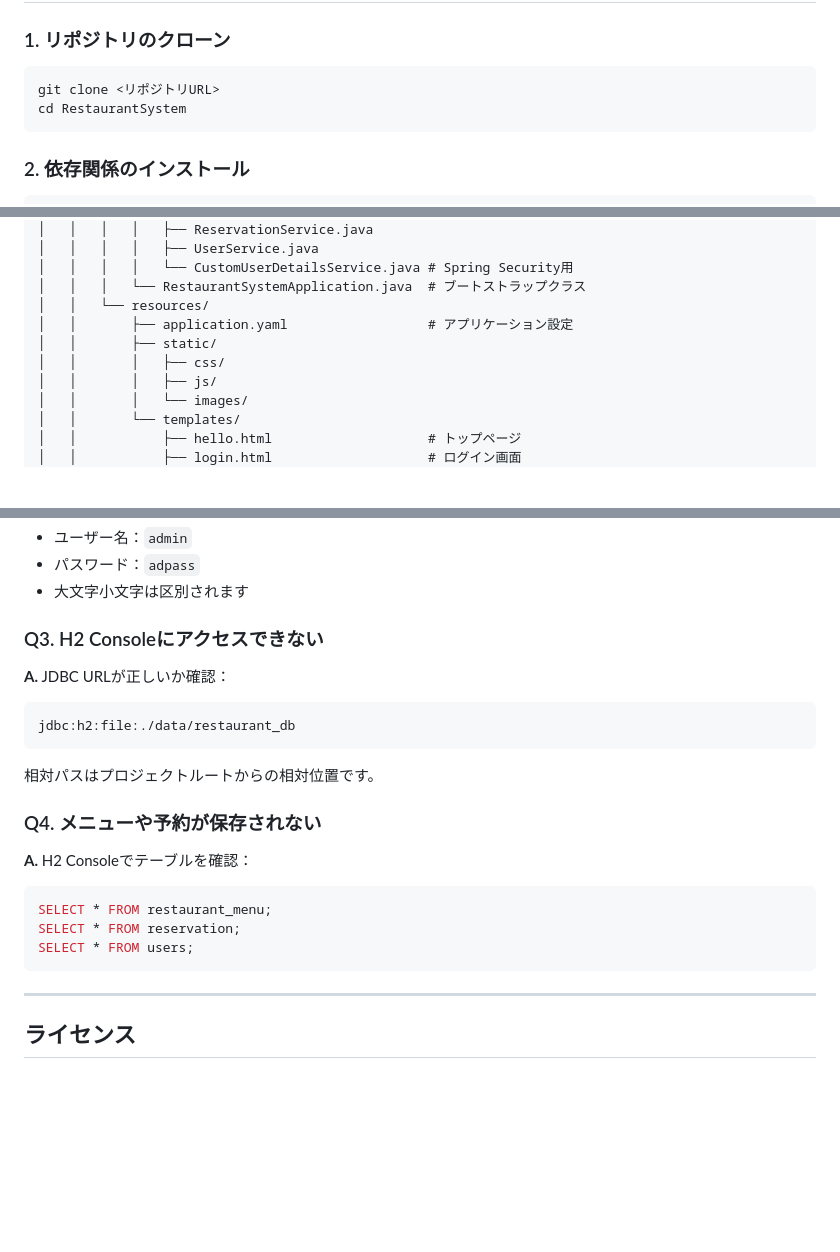
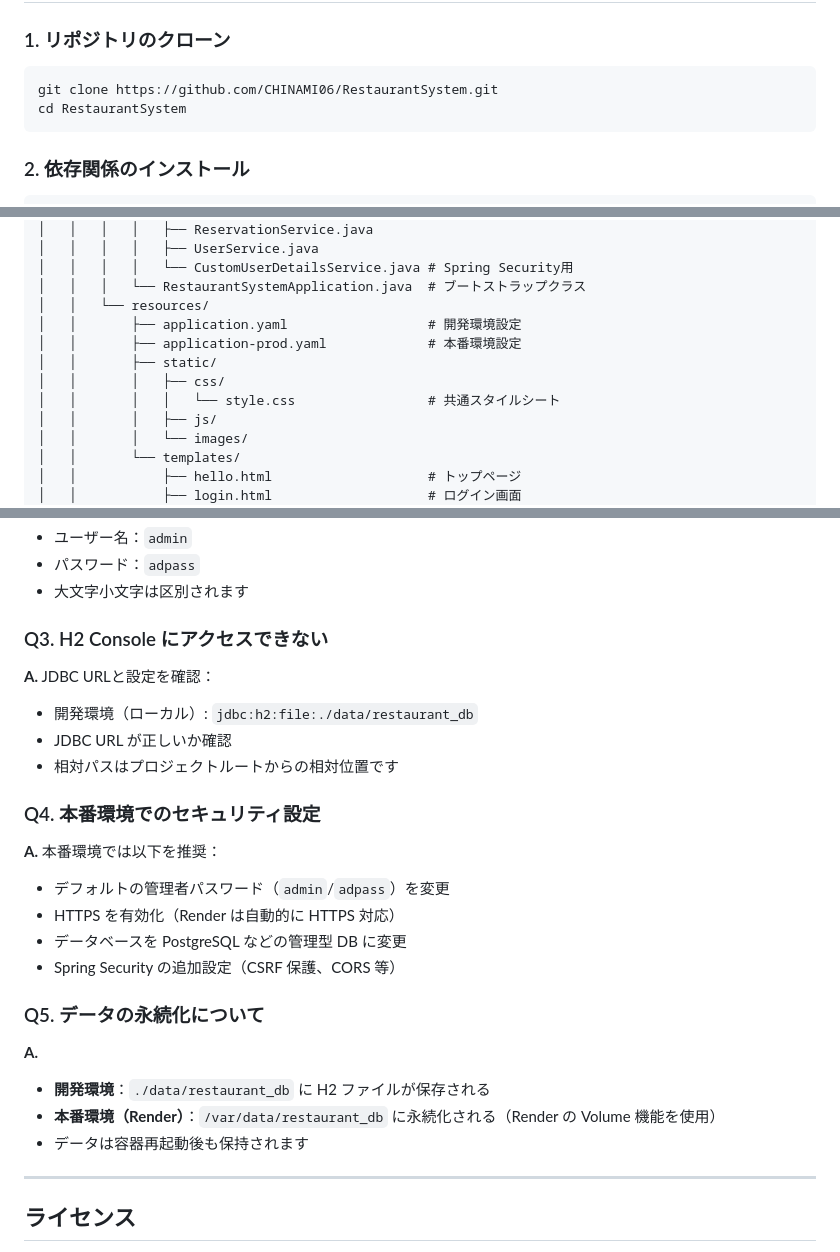
Before and after one commit to CHINAMI06/RestaurantSystem, a Markdown page: README.md, 3 parts joined by grey strips. GitHub-like rendering; blank space fills up the shorter version.

````diff
--- a/README.md
+++ b/README.md
@@ -26,7 +37,7 @@ Java + Spring Bootで構築した、飲食店向けの予約・メニュー管
 ### 1. リポジトリのクローン
 
 ```bash
-git clone <リポジトリURL>
+git clone https://github.com/CHINAMI06/RestaurantSystem.git
 cd RestaurantSystem
 ```
 
@@ -138,9 +149,11 @@ RestaurantSystem/
 │   │   │   │   └── CustomUserDetailsService.java # Spring Security用
 │   │   │   └── RestaurantSystemApplication.java  # ブートストラップクラス
 │   │   └── resources/
-│   │       ├── application.yaml                  # アプリケーション設定
+│   │       ├── application.yaml                  # 開発環境設定
+│   │       ├── application-prod.yaml             # 本番環境設定
 │   │       ├── static/
 │   │       │   ├── css/
+│   │       │   │   └── style.css                 # 共通スタイルシート
 │   │       │   ├── js/
 │   │       │   └── images/
 │   │       └── templates/
@@ -202,22 +244,27 @@ RestaurantSystem/
 - パスワード：`adpass`
 - 大文字小文字は区別されます
 
-### Q3. H2 Consoleにアクセスできない
+### Q3. H2 Console にアクセスできない
 
-**A.** JDBC URLが正しいか確認：
-```
-jdbc:h2:file:./data/restaurant_db
-```
-相対パスはプロジェクトルートからの相対位置です。
+**A.** JDBC URLと設定を確認：
+- 開発環境（ローカル）: `jdbc:h2:file:./data/restaurant_db`
+- JDBC URL が正しいか確認
+- 相対パスはプロジェクトルートからの相対位置です
 
-### Q4. メニューや予約が保存されない
+### Q4. 本番環境でのセキュリティ設定
 
-**A.** H2 Consoleでテーブルを確認：
-```sql
-SELECT * FROM restaurant_menu;
-SELECT * FROM reservation;
-SELECT * FROM users;
-```
+**A.** 本番環境では以下を推奨：
+- デフォルトの管理者パスワード（`admin`/`adpass`）を変更
+- HTTPS を有効化（Render は自動的に HTTPS 対応）
+- データベースを PostgreSQL などの管理型 DB に変更
+- Spring Security の追加設定（CSRF 保護、CORS 等）
+
+### Q5. データの永続化について
+
+**A.**
+- **開発環境**：`./data/restaurant_db` に H2 ファイルが保存される
+- **本番環境（Render）**：`/var/data/restaurant_db` に永続化される（Render の Volume 機能を使用）
+- データは容器再起動後も保持されます
 
 ---
 
````
Also changed, not shown: other parts of README.md (+48 -7 lines).
